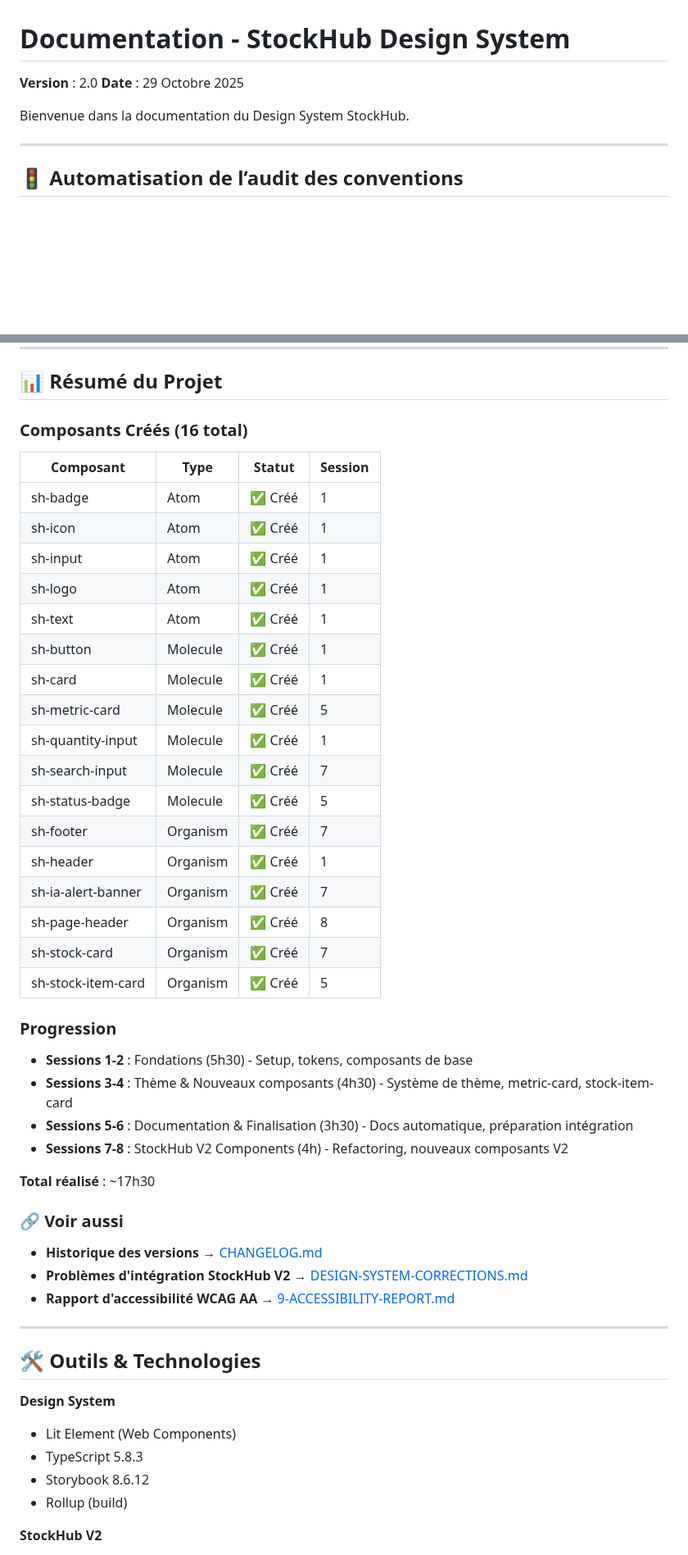
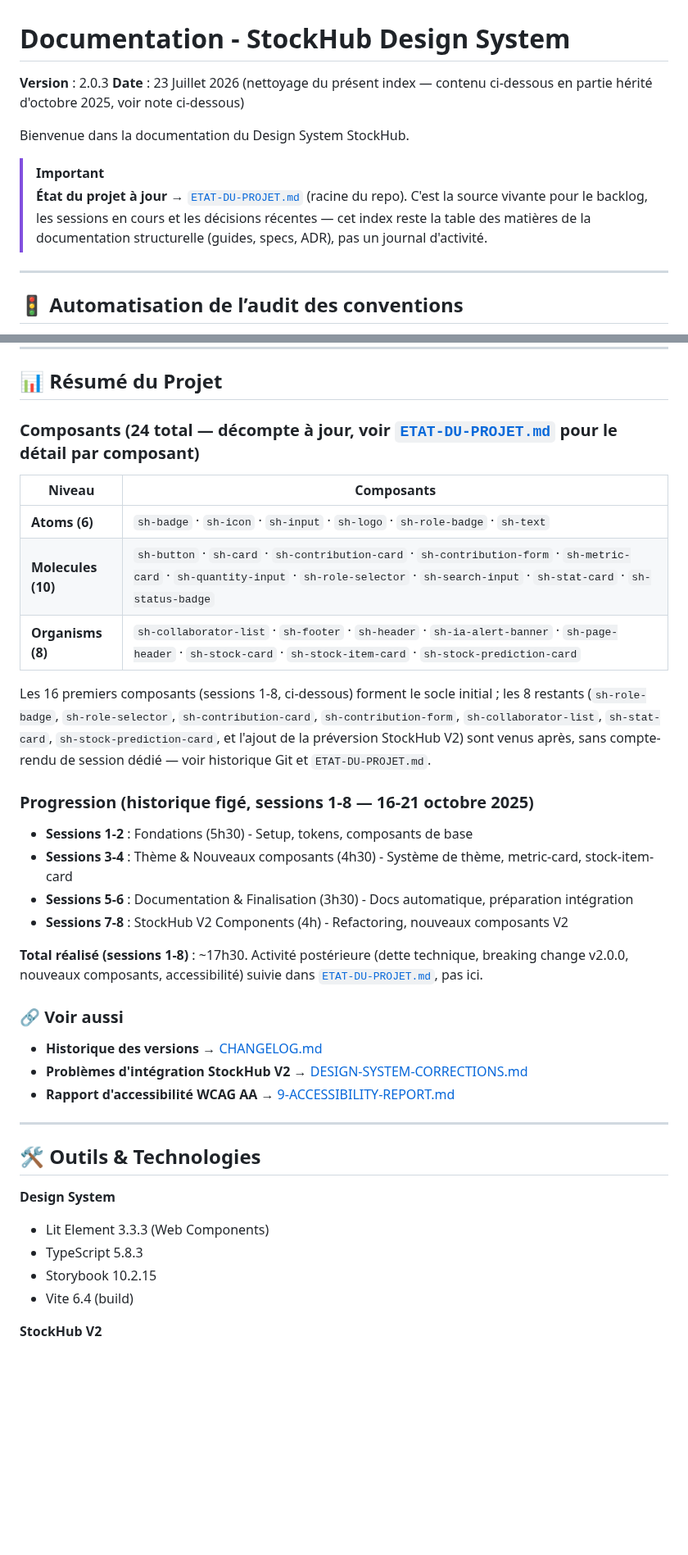
Before and after one commit to SandrineCipolla/stockhub_design_system, a Markdown page: documentation/INDEX.md, 2 parts joined by grey strips. Shown at 82% size. GitHub-like rendering; blank space fills up the shorter version.

Commit message:
docs: nettoyer documentation/INDEX.md (périmé depuis octobre 2025) (#86)

```diff
--- a/documentation/INDEX.md
+++ b/documentation/INDEX.md
@@ -1,9 +1,12 @@
 # Documentation - StockHub Design System
 
-**Version** : 2.0
-**Date** : 29 Octobre 2025
+**Version** : 2.0.3
+**Date** : 23 Juillet 2026 (nettoyage du présent index — contenu ci-dessous en partie hérité d'octobre 2025, voir note ci-dessous)
 
 Bienvenue dans la documentation du Design System StockHub.
+
+> [!IMPORTANT]
+> **État du projet à jour** → [`ETAT-DU-PROJET.md`](../ETAT-DU-PROJET.md) (racine du repo). C'est la source vivante pour le backlog, les sessions en cours et les décisions récentes — cet index reste la table des matières de la documentation structurelle (guides, specs, ADR), pas un journal d'activité.
 
 ---
 
@@ -251,36 +263,24 @@ Tracking complet de l'implémentation des tests d'interaction avec @storybook/te
 
 ## 📊 Résumé du Projet
 
-### Composants Créés (16 total)
+### Composants (24 total — décompte à jour, voir [`ETAT-DU-PROJET.md`](../ETAT-DU-PROJET.md#où-en-est-le-projet) pour le détail par composant)
 
-| Composant | Type | Statut | Session |
-|-----------|------|--------|---------|
-| sh-badge | Atom | ✅ Créé | 1 |
-| sh-icon | Atom | ✅ Créé | 1 |
-| sh-input | Atom | ✅ Créé | 1 |
-| sh-logo | Atom | ✅ Créé | 1 |
-| sh-text | Atom | ✅ Créé | 1 |
-| sh-button | Molecule | ✅ Créé | 1 |
-| sh-card | Molecule | ✅ Créé | 1 |
-| sh-metric-card | Molecule | ✅ Créé | 5 |
-| sh-quantity-input | Molecule | ✅ Créé | 1 |
-| sh-search-input | Molecule | ✅ Créé | 7 |
-| sh-status-badge | Molecule | ✅ Créé | 5 |
-| sh-footer | Organism | ✅ Créé | 7 |
-| sh-header | Organism | ✅ Créé | 1 |
-| sh-ia-alert-banner | Organism | ✅ Créé | 7 |
-| sh-page-header | Organism | ✅ Créé | 8 |
-| sh-stock-card | Organism | ✅ Créé | 7 |
-| sh-stock-item-card | Organism | ✅ Créé | 5 |
+| Niveau | Composants |
+|---|---|
+| **Atoms (6)** | `sh-badge` · `sh-icon` · `sh-input` · `sh-logo` · `sh-role-badge` · `sh-text` |
+| **Molecules (10)** | `sh-button` · `sh-card` · `sh-contribution-card` · `sh-contribution-form` · `sh-metric-card` · `sh-quantity-input` · `sh-role-selector` · `sh-search-input` · `sh-stat-card` · `sh-status-badge` |
+| **Organisms (8)** | `sh-collaborator-list` · `sh-footer` · `sh-header` · `sh-ia-alert-banner` · `sh-page-header` · `sh-stock-card` · `sh-stock-item-card` · `sh-stock-prediction-card` |
 
-### Progression
+Les 16 premiers composants (sessions 1-8, ci-dessous) forment le socle initial ; les 8 restants (`sh-role-badge`, `sh-role-selector`, `sh-contribution-card`, `sh-contribution-form`, `sh-collaborator-list`, `sh-stat-card`, `sh-stock-prediction-card`, et l'ajout de la préversion StockHub V2) sont venus après, sans compte-rendu de session dédié — voir historique Git et `ETAT-DU-PROJET.md`.
+
+### Progression (historique figé, sessions 1-8 — 16-21 octobre 2025)
 
 - **Sessions 1-2** : Fondations (5h30) - Setup, tokens, composants de base
 - **Sessions 3-4** : Thème & Nouveaux composants (4h30) - Système de thème, metric-card, stock-item-card
 - **Sessions 5-6** : Documentation & Finalisation (3h30) - Docs automatique, préparation intégration
 - **Sessions 7-8** : StockHub V2 Components (4h) - Refactoring, nouveaux composants V2
 
-**Total réalisé** : ~17h30
+**Total réalisé (sessions 1-8)** : ~17h30. Activité postérieure (dette technique, breaking change v2.0.0, nouveaux composants, accessibilité) suivie dans [`ETAT-DU-PROJET.md`](../ETAT-DU-PROJET.md), pas ici.
 
 ### 🔗 Voir aussi
 - **Historique des versions** → [CHANGELOG.md](../CHANGELOG.md)
@@ -292,10 +292,10 @@ Tracking complet de l'implémentation des tests d'interaction avec @storybook/te
 ## 🛠️ Outils & Technologies
 
 **Design System**
-- Lit Element (Web Components)
+- Lit Element 3.3.3 (Web Components)
 - TypeScript 5.8.3
-- Storybook 8.6.12
-- Rollup (build)
+- Storybook 10.2.15
+- Vite 6.4 (build)
 
 **StockHub V2**
 - React 19.1.0
```
Also changed, not shown: other parts of documentation/INDEX.md (+25 -28 lines).
